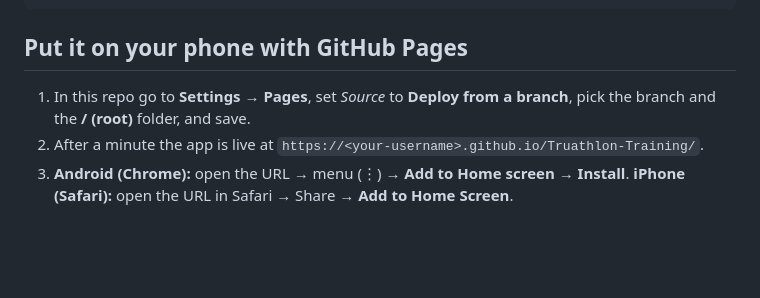
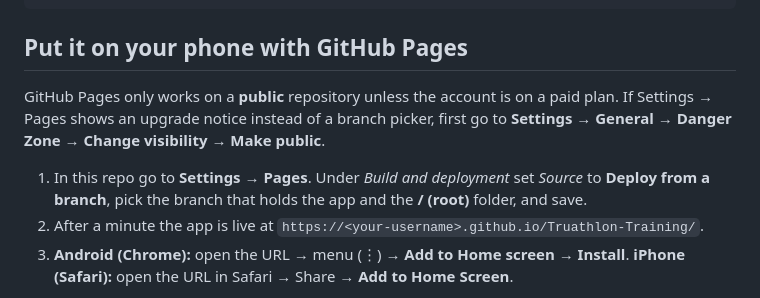
Before and after one commit to wilsonertel/Truathlon-Training, a Markdown page: README.md, the part around the change. Rendered like a GitHub page; blank space fills up the shorter version.

Commit message:
README: note that GitHub Pages needs a public repo on free plans
Co-Authored-By: Claude Fable 5.1 <noreply@anthropic.com>
Claude-Session: https://claude.ai/code/session_016ZmWKwKzDC1adQsKeLXTmd

```diff
--- a/README.md
+++ b/README.md
@@ -27,8 +27,13 @@ record time trials, and watch weekly volume, strength and test results on the Pr
 
 ## Put it on your phone with GitHub Pages
 
-1. In this repo go to **Settings → Pages**, set *Source* to **Deploy from a branch**,
-   pick the branch and the **/ (root)** folder, and save.
+GitHub Pages only works on a **public** repository unless the account is on a paid plan.
+If Settings → Pages shows an upgrade notice instead of a branch picker, first go to
+**Settings → General → Danger Zone → Change visibility → Make public**.
+
+1. In this repo go to **Settings → Pages**. Under *Build and deployment* set *Source* to
+   **Deploy from a branch**, pick the branch that holds the app and the **/ (root)** folder,
+   and save.
 2. After a minute the app is live at `https://<your-username>.github.io/Truathlon-Training/`.
 3. **Android (Chrome):** open the URL → menu (⋮) → **Add to Home screen** → **Install**.
    **iPhone (Safari):** open the URL in Safari → Share → **Add to Home Screen**.
```
